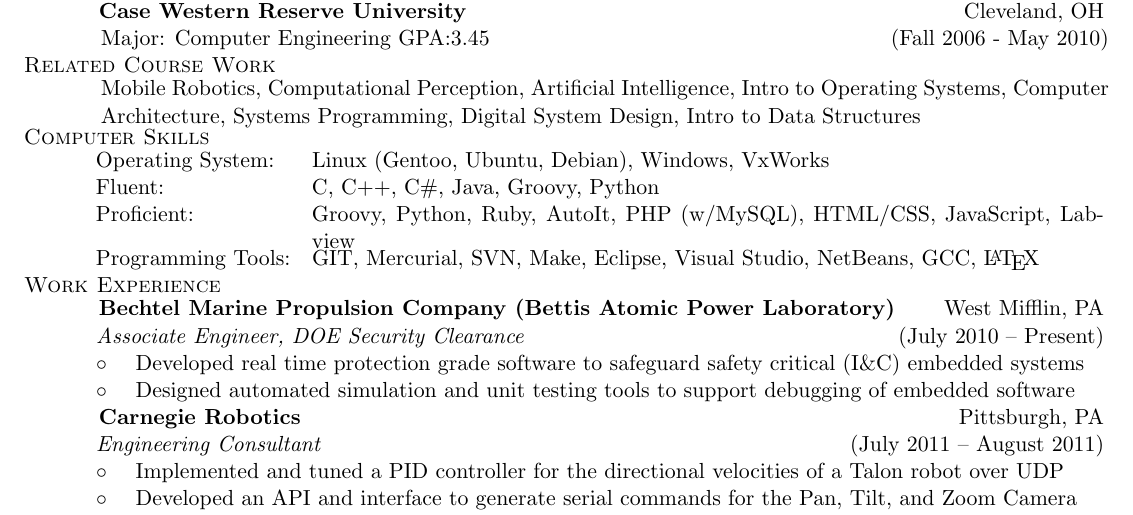
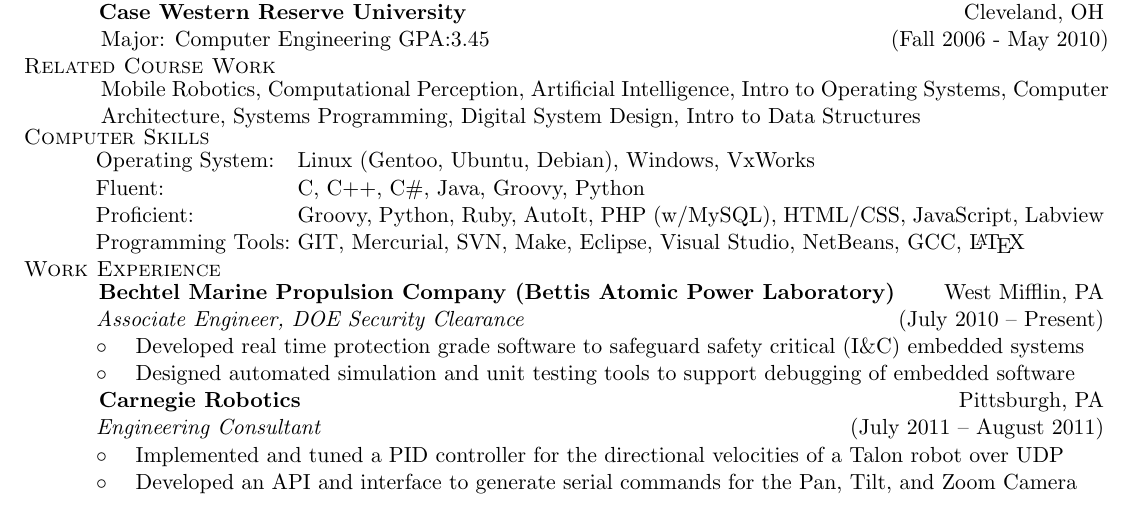
Before and after one commit to BenBallard/Resume, a LaTeX CV (resume.tex): part of the page, cut so that both start at the same text. Compiled offline with pdfLaTeX.

Commit message:
Fixed a minor issue with spacing

```diff
--- a/resume.tex
+++ b/resume.tex
@@ -14,7 +14,7 @@
 \newlength{\headerbuffer}
 \setlength{\headerbuffer}{2pt}
 \setlength{\textheight}{1px}
-\RequirePackage[letterpaper,top=.5in,bottom=.3in,left=.5in,right=.5in]{geometry}
+\RequirePackage[letterpaper,top=.5in,bottom=.5in,left=.5in,right=.5in]{geometry}
 %\RequirePackage[letterpaper]{geometry}
 
 \setlength{\parindent}{0cm}
@@ -25,7 +25,7 @@
 \newcommand{\address}{\footnotesize 250-202 Hidden Ridge Court\hspace{2px}\textbullet\hspace{2px}South Park, PA 15129\hspace{2px}\textbullet\hspace{2px}(330)340-4751}
 \newcommand{\email}{\textsc{Ben.D.Ballard@Gmail.com}}
 
-\newcommand{\SkillItem}[2]{\hspace*{.5in}#1\hfill\begin{minipage}[t]{5.5in} #2 \end{minipage}\\}
+\newcommand{\SkillItem}[2]{\hspace*{.5in}#1\hfill\begin{minipage}[t]{5.6in} #2 \end{minipage}\\}
 
 \newcommand{\SectionHeader}[1]{\textsc{#1} \vspace{-2px}\\}
 \newcommand{\CollegeHeader}[2]{\hspace*{.52in}{\bf#1} \hfill #2 \\}
```
Also changed, not shown: resume.tex (2 more changed lines).
